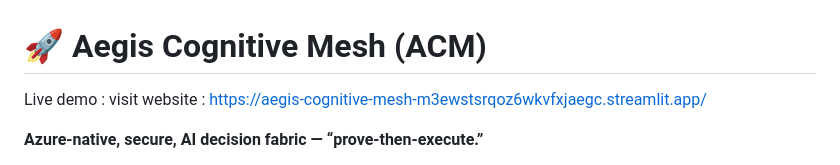
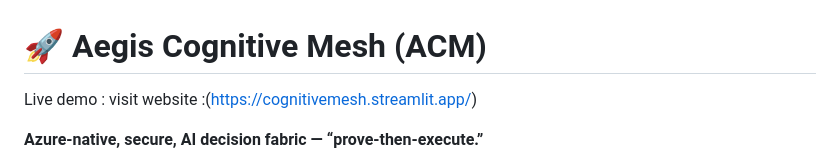
Before and after one commit to srinidhibv1403/Aegis-Cognitive-Mesh---End-to-End-Confidential-AI-Decision-Fabric-, a Markdown page: README.md, the part around the change. Rendered like a GitHub page.

```diff
--- a/README.md
+++ b/README.md
@@ -2,7 +2,7 @@
 
 # 🚀 Aegis Cognitive Mesh (ACM)
 
-Live demo : visit website : https://aegis-cognitive-mesh-m3ewstsrqoz6wkvfxjaegc.streamlit.app/
+Live demo : visit website :(https://cognitivemesh.streamlit.app/)
 
 **Azure-native, secure, AI decision fabric — “prove-then-execute.”**
 
```
